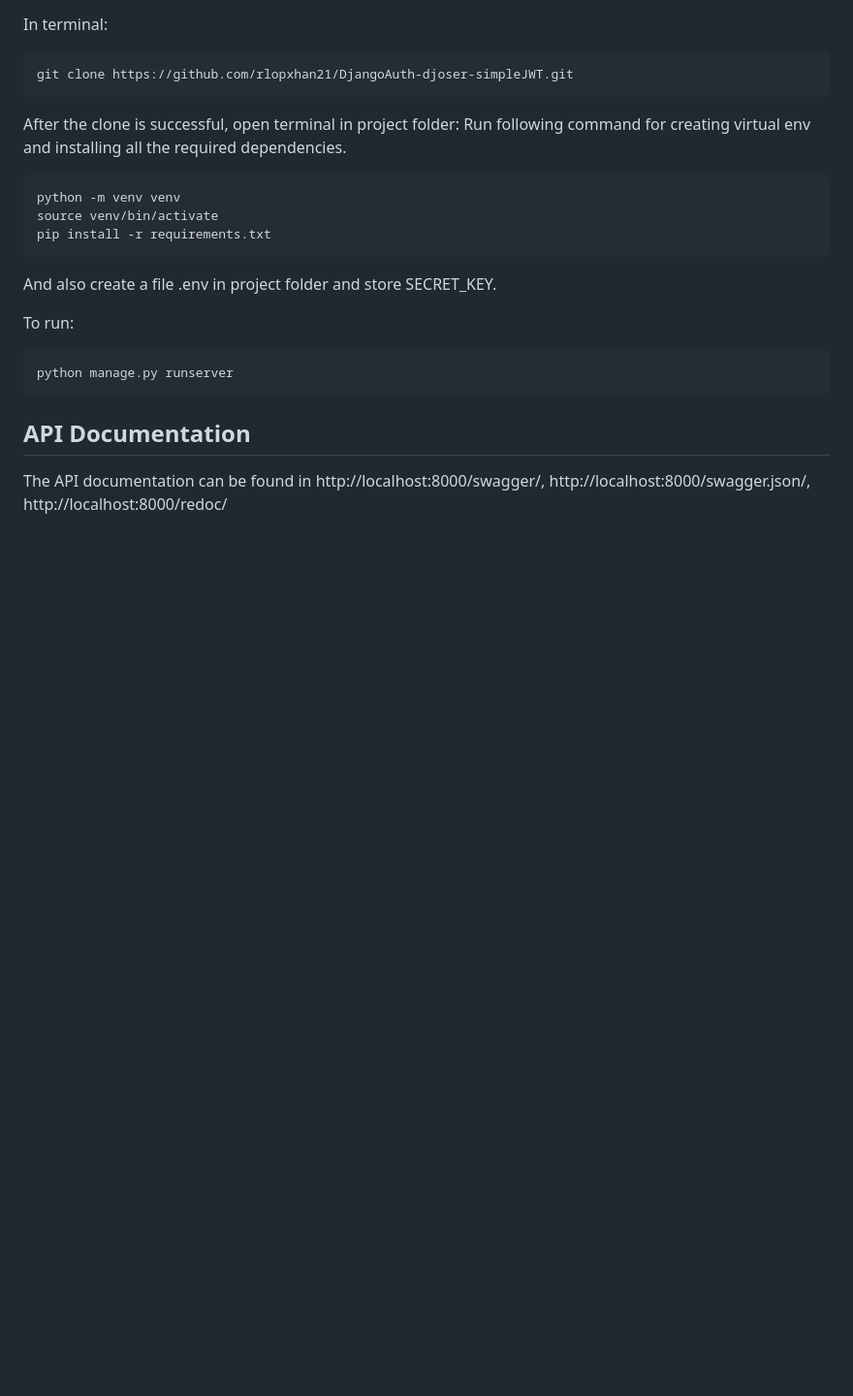
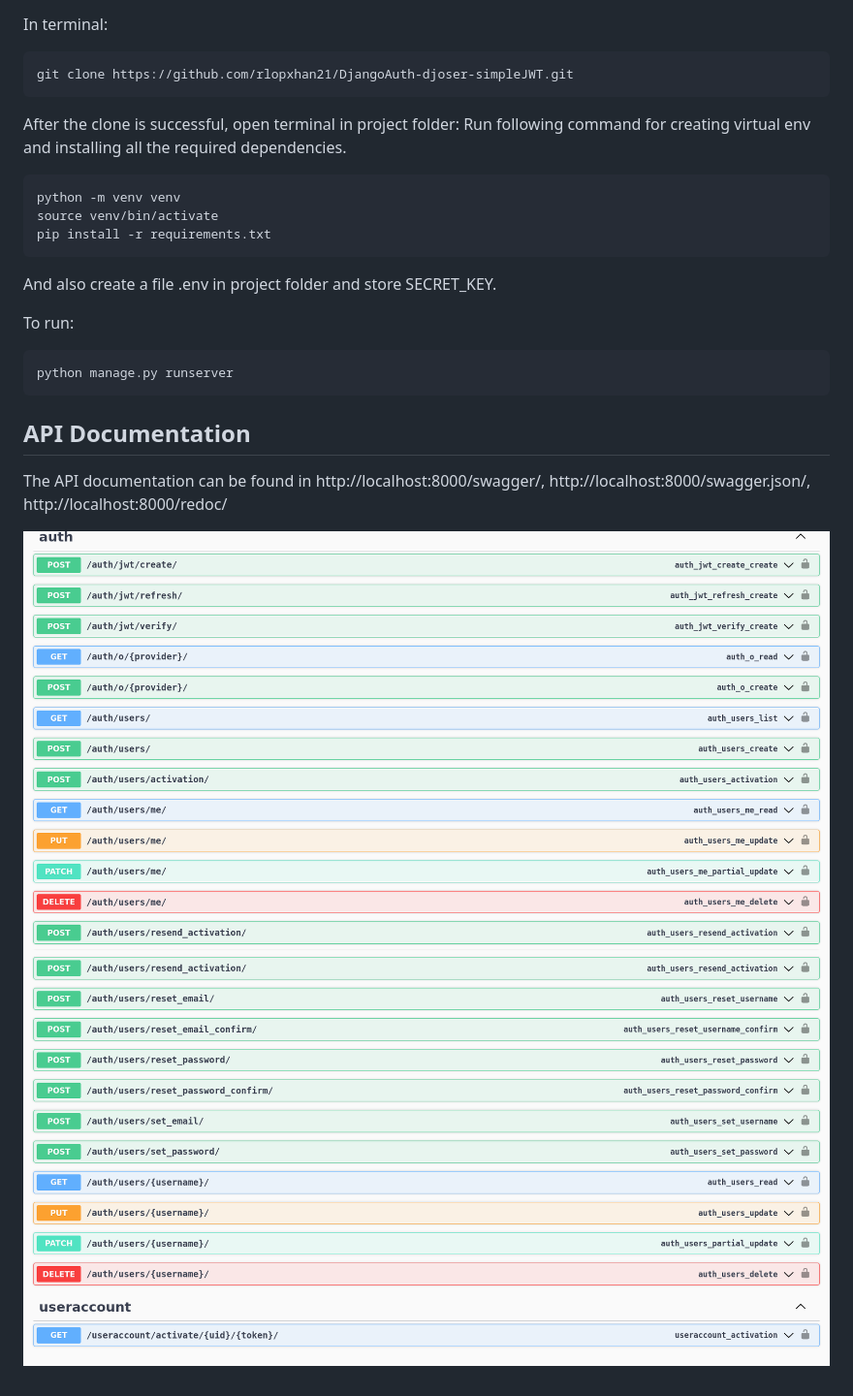
Before and after one commit to rlopxhan21/DjangoAuth-djoser-simpleJWT, a Markdown page: README.md, the part around the change. Shown: that part at 97% size. GitHub-like rendering; pictures changed too: docs/api1.png (added), docs/api2.png (added); blank space fills up the shorter version.

```diff
--- a/README.md
+++ b/README.md
@@ -30,3 +30,6 @@ python manage.py runserver
 ## API Documentation
 
 The API documentation can be found in http://localhost:8000/swagger/, http://localhost:8000/swagger.json/,  http://localhost:8000/redoc/
+
+![image info](docs/api1.png "a title")
+![image info](docs/api2.png "a title")
```
Also changed, not shown: 1 other file.
